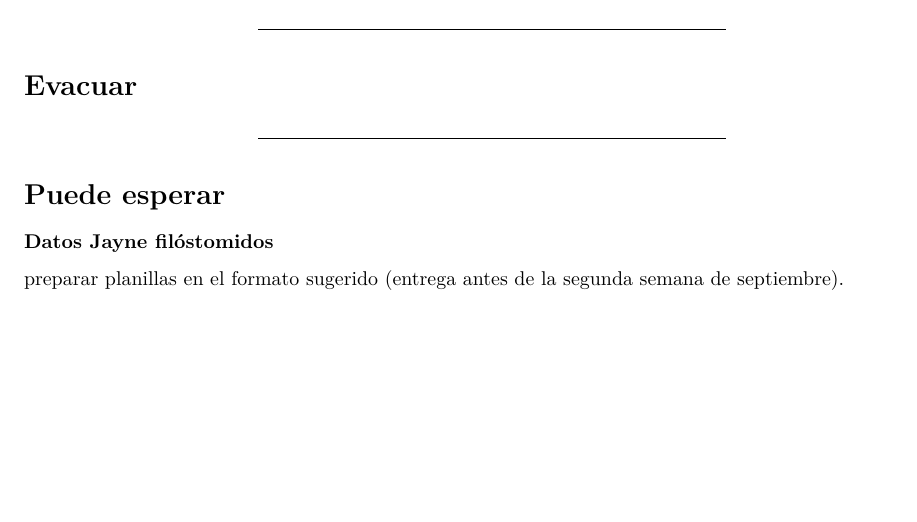
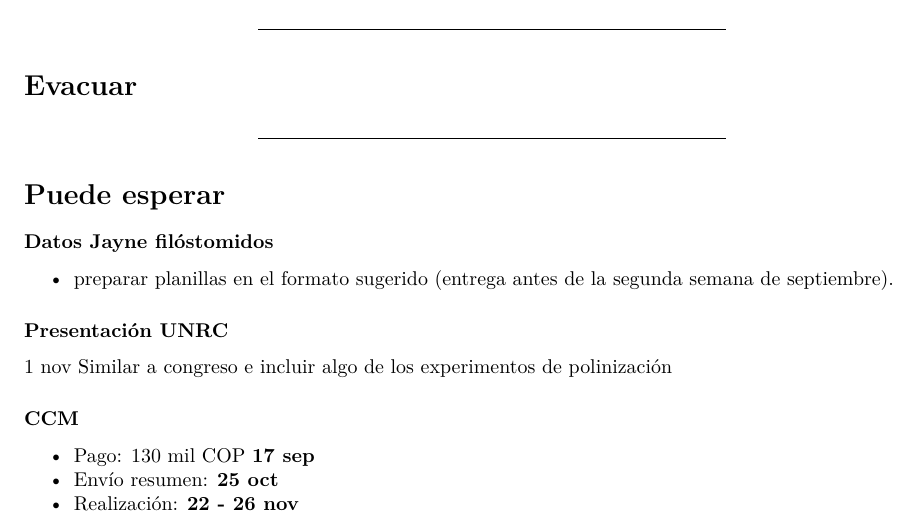
Before and after one commit to andres-frm/agenda, an R Markdown document (matriz_eisenhower.Rmd): part of page 3 of 3, cut so that both start at the same text, the shorter picture padded with empty space. The pictures show the output file matriz_eisenhower.pdf that the author committed with the source.

Commit message:
CCM y presentación UNRC

```diff
--- a/matriz_eisenhower.Rmd
+++ b/matriz_eisenhower.Rmd
@@ -111,5 +113,14 @@ La idea es editar una compilación de las actividades del curso, contenidos y re
 # Puede esperar
 
 ### Datos Jayne filóstomidos
-preparar planillas en el formato sugerido (entrega antes de la segunda
+- preparar planillas en el formato sugerido (entrega antes de la segunda
 semana de septiembre).
+
+### Presentación UNRC
+1 nov
+Similar a congreso e incluir algo de los experimentos de polinización
+
+### CCM
+- Pago: 130 mil COP **17 sep**
+- Envío resumen: **25 oct**
+- Realización: **22 - 26 nov**
```
Also changed, not shown: matriz_eisenhower.pdf, matriz_eisenhower.Rmd (8 more changed lines).
